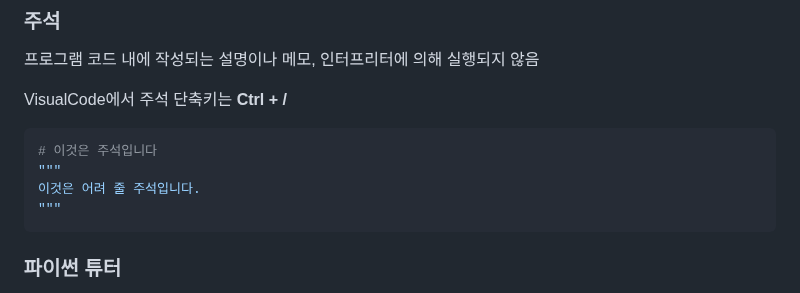
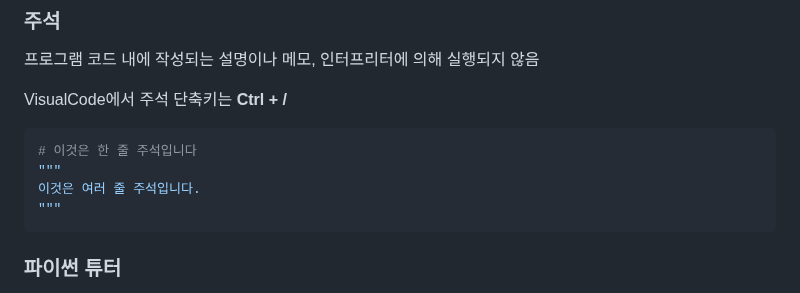
Before and after one commit to 2myunpaper/til, a Markdown page: Python/Basic_Syntax/Basic_Syntax_01.md, the part around the change. GitHub-like rendering.

Commit message:
25.01.20 til at SSAFY

````diff
--- a/Python/Basic_Syntax/Basic_Syntax_01.md
+++ b/Python/Basic_Syntax/Basic_Syntax_01.md
@@ -429,9 +429,9 @@ my_str = 'hzllo'
 VisualCode에서 주석 단축키는 **Ctrl + /**
 
 ```python
-# 이것은 주석입니다
+# 이것은 한 줄 주석입니다
 """
-이것은 어려 줄 주석입니다.
+이것은 여러 줄 주석입니다.
 """
 ```
 
````
